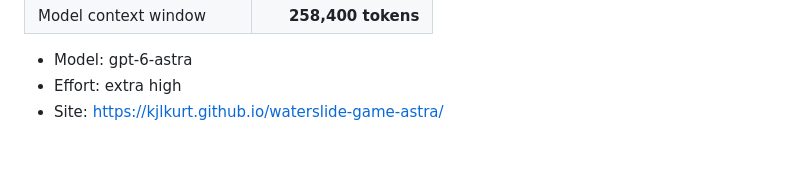
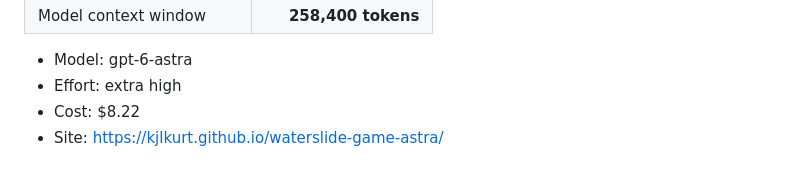
Before and after one commit to KJLKurt/waterslide-game-astra, a Markdown page: README.md, the part around the change. GitHub-like rendering.

Commit message:
Update cost information in README.md

```diff
--- a/README.md
+++ b/README.md
@@ -95,4 +95,5 @@ All course geometry, swimmers, accessories, scenery, icons, music and effects we
 
 - Model: gpt-6-astra
 - Effort: extra high
+- Cost: $8.22
 - Site: https://kjlkurt.github.io/waterslide-game-astra/
```
